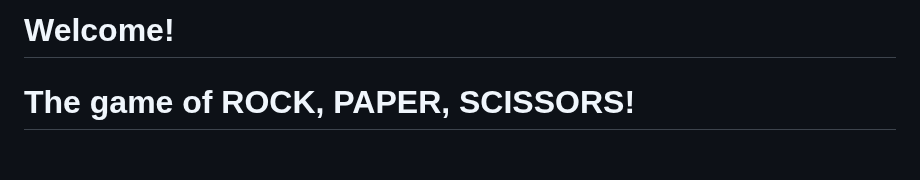
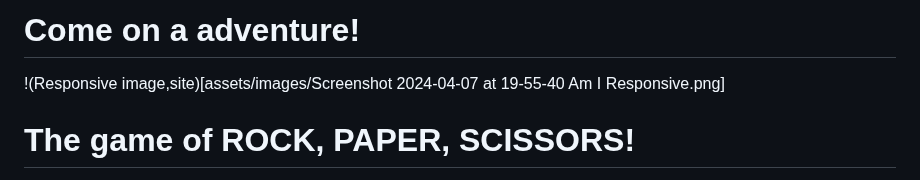
Before and after one commit to AnaD30/project2-js-game, a Markdown page: README.md, the part around one of its changes. Drawn GitHub-style; blank space fills up the shorter version.

```diff
--- a/README.md
+++ b/README.md
@@ -1,4 +1,4 @@
-# Welcome!
-
+# Come on a adventure!
+!(Responsive image,site)[assets/images/Screenshot 2024-04-07 at 19-55-40 Am I Responsive.png]
 
 # The game of ROCK, PAPER, SCISSORS!
```
Also changed, not shown: other parts of README.md (+71 -10 lines).
